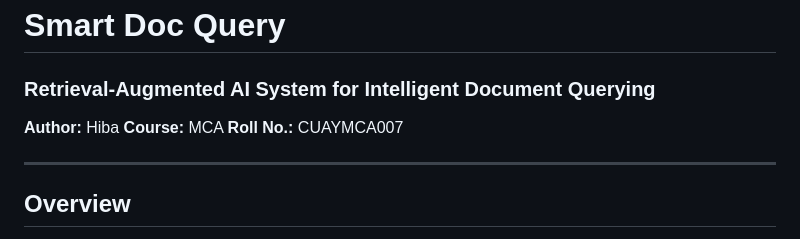
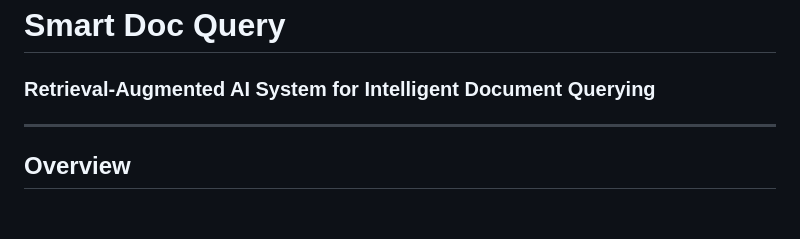
Before and after one commit to WebWurx/RAG, a Markdown page: smart_doc_query/README.md, the part around the change. Rendered like a GitHub page; blank space fills up the shorter version.

Commit message:
Remove personal metadata from README
Co-Authored-By: Claude Opus 4.6 <noreply@anthropic.com>

```diff
--- a/smart_doc_query/README.md
+++ b/smart_doc_query/README.md
@@ -1,9 +1,6 @@
 # Smart Doc Query
 ### Retrieval-Augmented AI System for Intelligent Document Querying
 
-**Author:** Hiba
-**Course:** MCA
-**Roll No.:** CUAYMCA007
 
 ---
 
```
